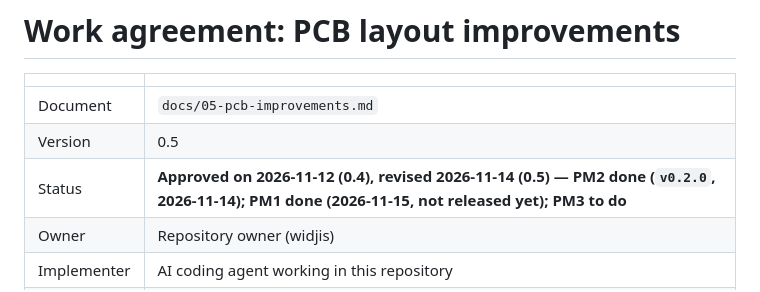
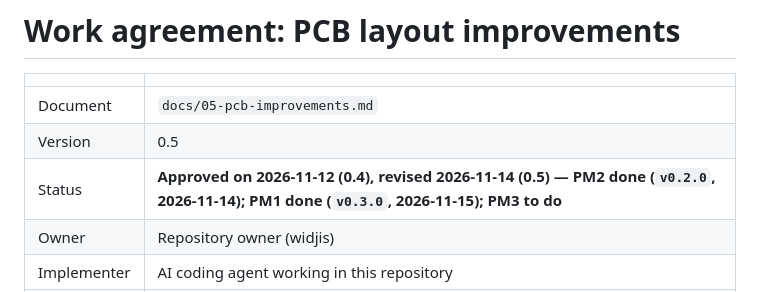
Before and after one commit to widjis/hassassin-pcb, a Markdown page: docs/05-pcb-improvements.md, the part around the change. GitHub-like rendering.

```diff
--- a/docs/05-pcb-improvements.md
+++ b/docs/05-pcb-improvements.md
@@ -4,7 +4,7 @@
 |---|---|
 | Document | `docs/05-pcb-improvements.md` |
 | Version | 0.5 |
-| Status | **Approved on 2026-11-12 (0.4), revised 2026-11-14 (0.5) — PM2 done (`v0.2.0`, 2026-11-14); PM1 done (2026-11-15, not released yet); PM3 to do** |
+| Status | **Approved on 2026-11-12 (0.4), revised 2026-11-14 (0.5) — PM2 done (`v0.2.0`, 2026-11-14); PM1 done (`v0.3.0`, 2026-11-15); PM3 to do** |
 | Owner | Repository owner (widjis) |
 | Implementer | AI coding agent working in this repository |
 | Based on | Hassassin PCB 0.0.3 (tag `v0.0.3`) |
```
Also changed, not shown: README.md (+1 -1 lines), docs/02-roadmap.md (+44 -0 lines), docs/media/pm1-clearance.jpg (added), docs/media/pm1-draw-keepout.jpg (added), docs/media/pm1-walkaround.jpg (added), 11 other files.
